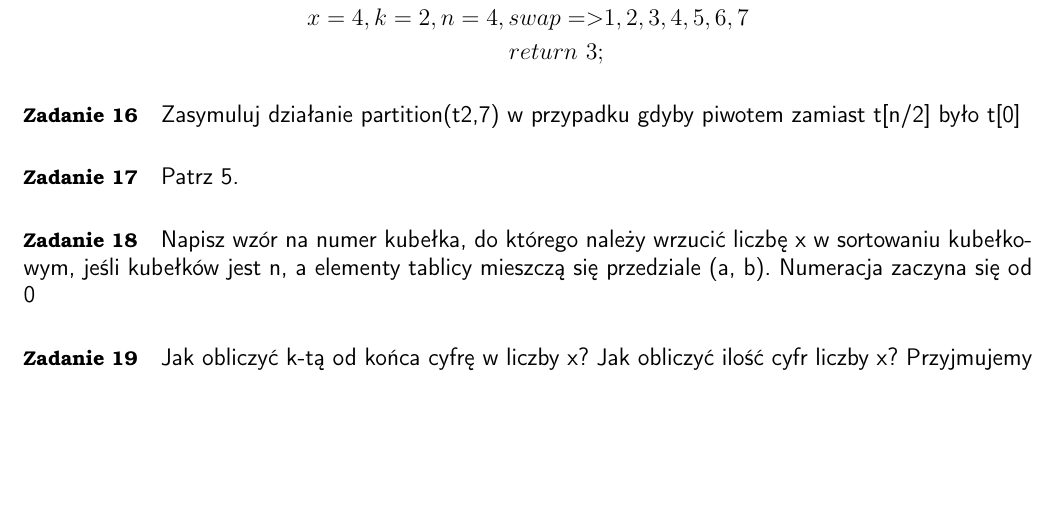
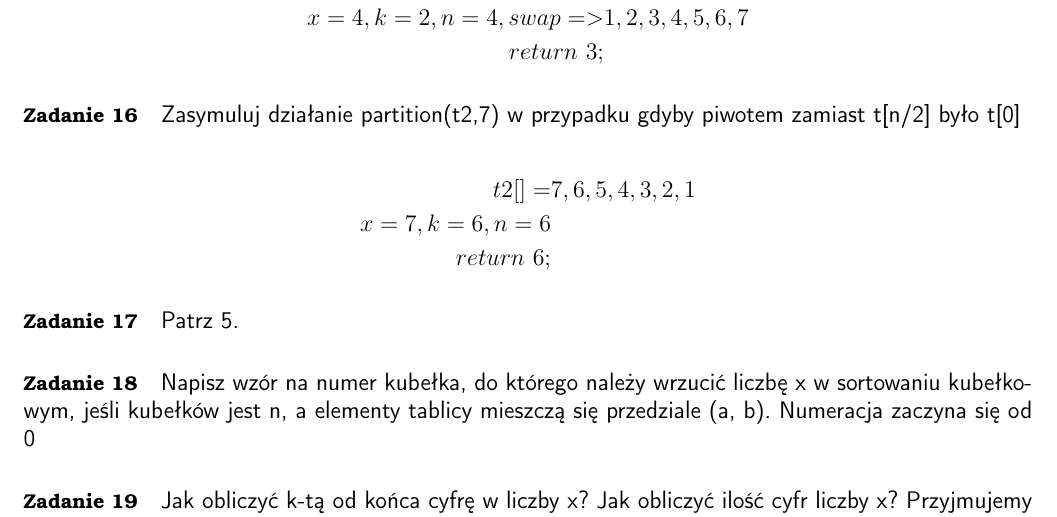
Before and after one commit to nebcio/asd, a LaTeX document (ListsLatex/repeat1.tex): part of page 5 of 5, cut so that both start at the same text, the shorter picture padded with empty space. Compiled offline with pdfLaTeX.

Commit message:
repeat1(16)

```diff
--- a/ListsLatex/repeat1.tex
+++ b/ListsLatex/repeat1.tex
@@ -198,6 +198,12 @@ Nie jest to kopiec ze względu na to że 7 jest większa od swojego rodzica, kt
 
 \paragraph{Zadanie 16} Zasymuluj działanie partition(t2,7) w przypadku gdyby piwotem zamiast t[n/2] było t[0]
 
+\begin{align*}
+    t2[]=&{7,6,5,4,3,2,1} \\
+    x=7, k=6, n=6& \\
+    return\text{ }6;
+\end{align*}
+
 \paragraph{Zadanie 17} Patrz 5.
 
 \paragraph{Zadanie 18} Napisz wzór na numer kubełka, do którego należy wrzucić liczbę x w sortowaniu kubełkowym, jeśli kubełków jest n, a elementy tablicy mieszczą się przedziale (a, b). Numeracja zaczyna się od 0
```
Also changed, not shown: ListsLatex/repeat1.pdf.
